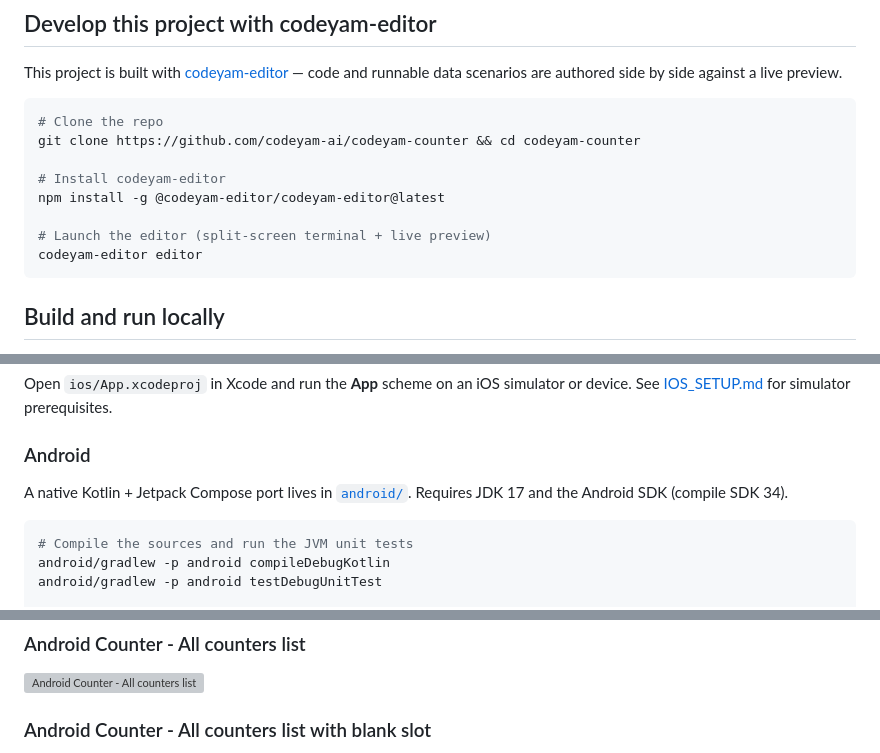
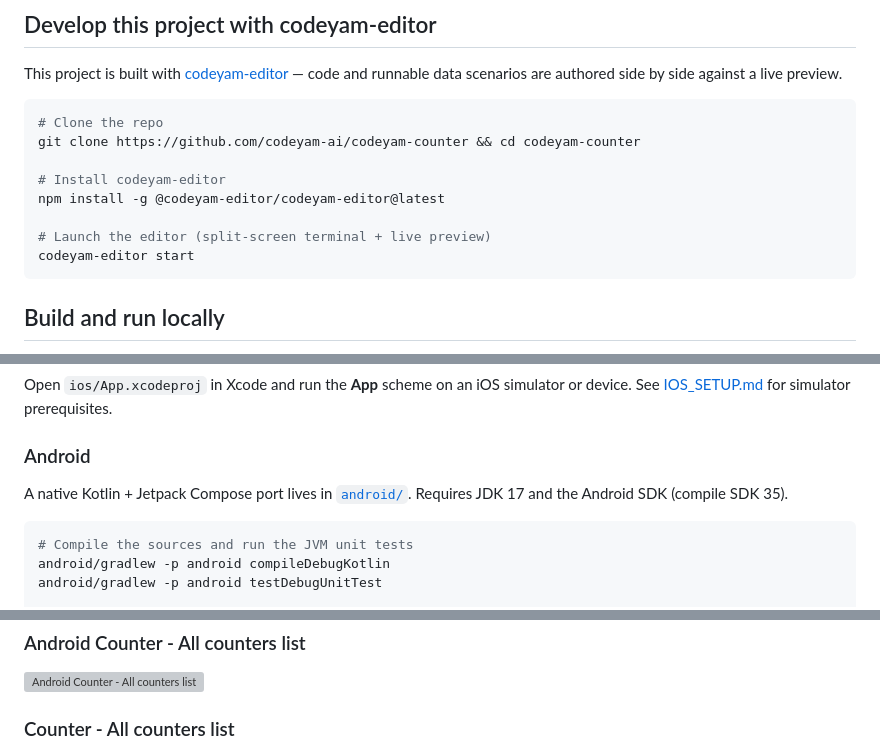
Before and after one commit to codeyam-ai/codeyam-counter, a Markdown page: README.md, 3 parts joined by grey strips. GitHub-like rendering; grey boxes are pictures that could not be loaded.

````diff
--- a/README.md
+++ b/README.md
@@ -29,7 +29,7 @@ git clone https://github.com/codeyam-ai/codeyam-counter && cd codeyam-counter
 npm install -g @codeyam-editor/codeyam-editor@latest
 
 # Launch the editor (split-screen terminal + live preview)
-codeyam-editor editor
+codeyam-editor start
 ```
 <!-- codeyam:run-and-edit:end -->
 
@@ -61,7 +61,7 @@ device. See [IOS_SETUP.md](IOS_SETUP.md) for simulator prerequisites.
 ### Android
 
 A native Kotlin + Jetpack Compose port lives in [`android/`](android/). Requires
-JDK 17 and the Android SDK (compile SDK 34).
+JDK 17 and the Android SDK (compile SDK 35).
 
 ```bash
 # Compile the sources and run the JVM unit tests
@@ -97,5 +109,5 @@ States captured as runnable scenarios with codeyam-editor:
 
 <img src=".codeyam/scenarios/screenshots/android-counter-all-counters-list--phone-portrait.png" alt="Android Counter - All counters list" width="280">
 
-### Android Counter - All counters list with blank slot
+### Counter - All counters list
 
````
Also changed, not shown: other parts of README.md (+13 -13 lines), CONTRIBUTING.md (+22 -4 lines), store/playstore/README.md (+8 -4 lines).
